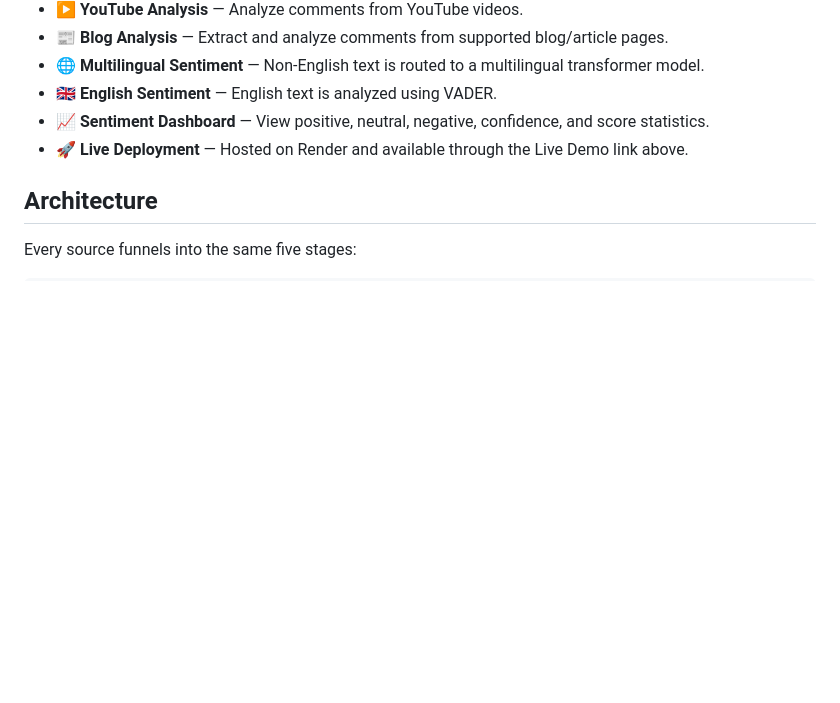
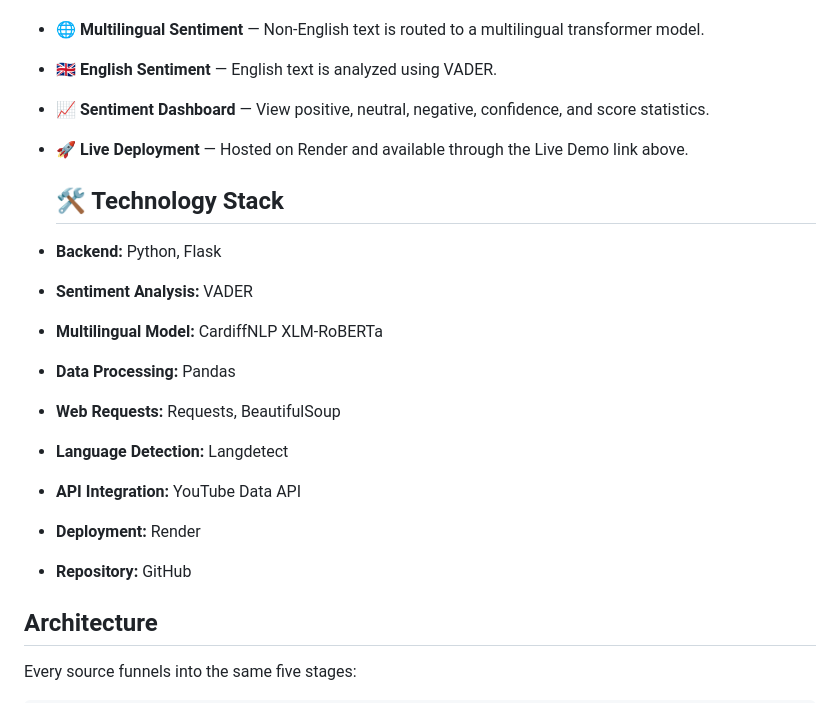
Before and after one commit to Shivangani14/Sentiment-lab, a Markdown page: README.md, the part around the change. Drawn GitHub-style; blank space fills up the shorter version.

```diff
--- a/README.md
+++ b/README.md
@@ -69,6 +69,18 @@ redirects to `/analyze?source=dataset`, and the v1 JSON endpoints
 - 🇬🇧 **English Sentiment** — English text is analyzed using VADER.
 - 📈 **Sentiment Dashboard** — View positive, neutral, negative, confidence, and score statistics.
 - 🚀 **Live Deployment** — Hosted on Render and available through the Live Demo link above.
+
+  ## 🛠️ Technology Stack
+
+- **Backend:** Python, Flask
+- **Sentiment Analysis:** VADER
+- **Multilingual Model:** CardiffNLP XLM-RoBERTa
+- **Data Processing:** Pandas
+- **Web Requests:** Requests, BeautifulSoup
+- **Language Detection:** Langdetect
+- **API Integration:** YouTube Data API
+- **Deployment:** Render
+- **Repository:** GitHub
 
 ## Architecture
 
```
